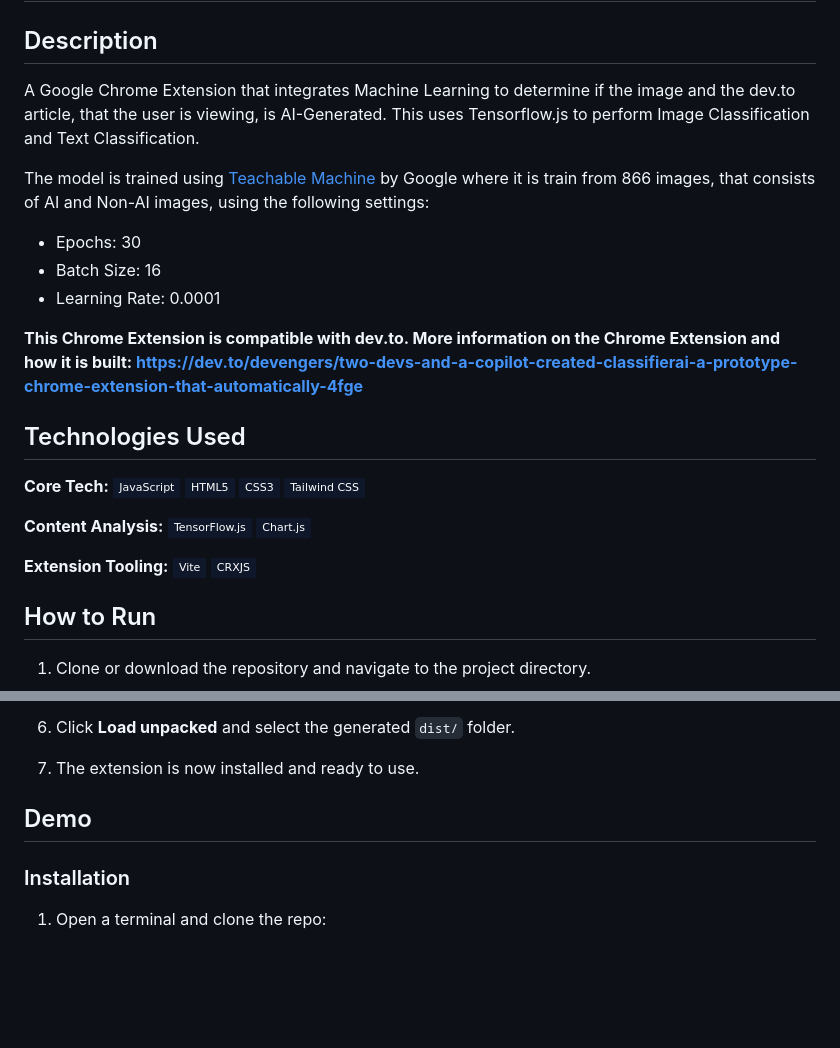
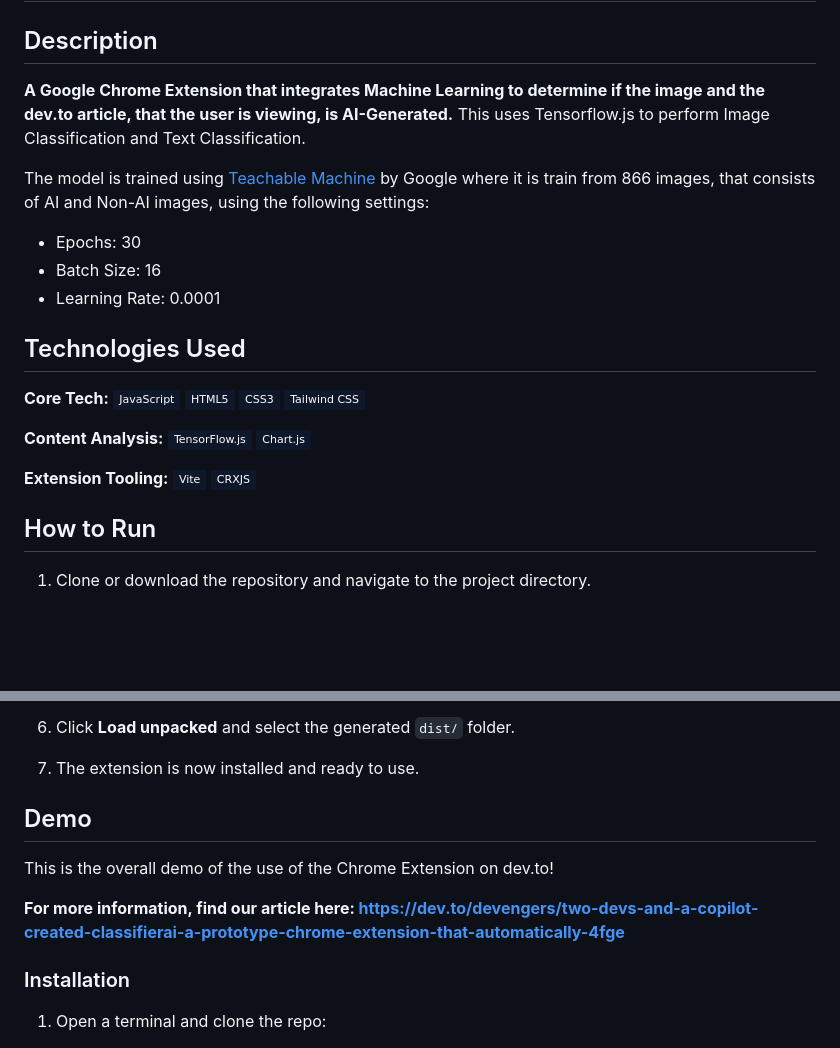
Before and after one commit to FrancisTR/ClassifierAI, a Markdown page: README.md, 2 parts joined by grey strips. GitHub-like rendering; badges without logos; blank space fills up the shorter version.

```diff
--- a/README.md
+++ b/README.md
@@ -2,7 +2,7 @@
 
 ## Description
 
-A Google Chrome Extension that integrates Machine Learning to determine if the image and the dev.to article, that the user is viewing, is AI-Generated. This uses Tensorflow.js to perform Image Classification and Text Classification.
+**A Google Chrome Extension that integrates Machine Learning to determine if the image and the dev.to article, that the user is viewing, is AI-Generated.** This uses Tensorflow.js to perform Image Classification and Text Classification.
 
 The model is trained using [Teachable Machine](https://teachablemachine.withgoogle.com/) by Google where it is train from 866 images, that consists of AI and Non-AI images, using the following settings:
 
@@ -10,7 +10,9 @@ The model is trained using [Teachable Machine](https://teachablemachine.withgoog
 - Batch Size: 16
 - Learning Rate: 0.0001
 
-**This Chrome Extension is compatible with dev.to. More information on the Chrome Extension and how it is built: https://dev.to/devengers/two-devs-and-a-copilot-created-classifierai-a-prototype-chrome-extension-that-automatically-4fge**
+
+
+
 
 ## Technologies Used
 
@@ -24,6 +26,10 @@ The model is trained using [Teachable Machine](https://teachablemachine.withgoog
 
 **Extension Tooling:** [<img alt="Vite" src="https://img.shields.io/badge/-Vite-0F172A?style=flat-square&logo=vite&logoColor=646CFF" />](https://vitejs.dev/)
 [<img alt="CRXJS" src="https://img.shields.io/badge/-CRXJS-0F172A?style=flat-square&logo=googlechrome&logoColor=4285F4" />](https://crxjs.dev/)
+
+
+
+
 
 ## How to Run
 
@@ -53,7 +59,16 @@ The model is trained using [Teachable Machine](https://teachablemachine.withgoog
 
 7. The extension is now installed and ready to use.
 
+
+
+
+
 ## Demo
+
+This is the overall demo of the use of the Chrome Extension on dev.to!
+
+
+**For more information, find our article here: https://dev.to/devengers/two-devs-and-a-copilot-created-classifierai-a-prototype-chrome-extension-that-automatically-4fge**
 
 ### Installation
 
```
Also changed, not shown: other parts of README.md (+10 -0 lines).
